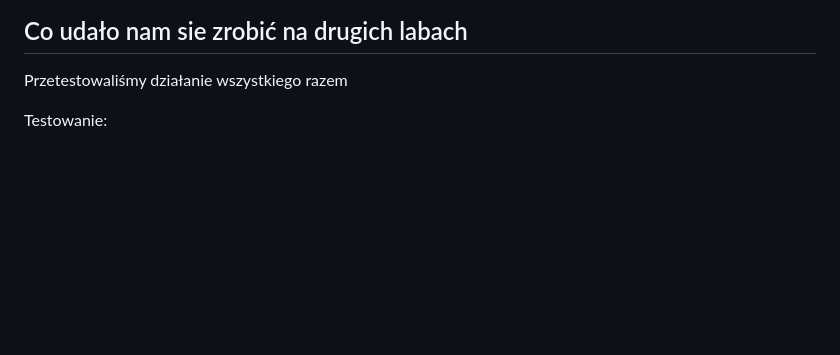
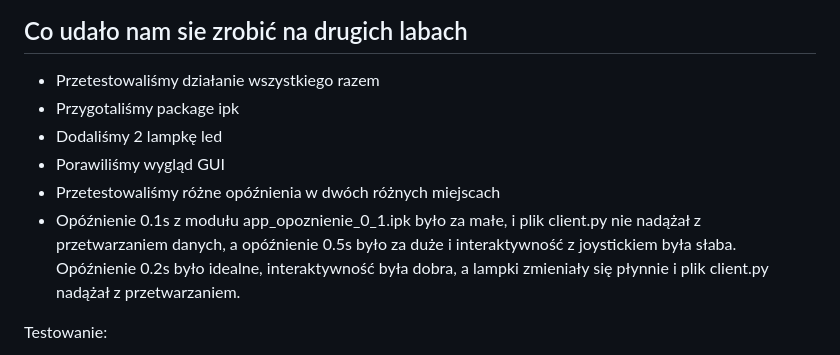
Before and after one commit to Sebastian-Abramowski/SKPS-Lab, a Markdown page: projekt/sprawozdanie.md, the part around the change. Rendered like a GitHub page; blank space fills up the shorter version.

Commit message:
Added some notes about lab6

```diff
--- a/projekt/sprawozdanie.md
+++ b/projekt/sprawozdanie.md
@@ -34,7 +34,12 @@ Schemat podłączenia podczas testów:
 
 ## Co udało nam sie zrobić na drugich labach
 
-Przetestowaliśmy działanie wszystkiego razem
+- Przetestowaliśmy działanie wszystkiego razem
+- Przygotaliśmy package ipk
+- Dodaliśmy 2 lampkę led
+- Porawiliśmy wygląd GUI
+- Przetestowaliśmy różne opóźnienia w dwóch różnych miejscach
+- Opóźnienie 0.1s z modułu app_opoznienie_0_1.ipk było za małe, i plik client.py nie nadążał z przetwarzaniem danych, a opóźnienie 0.5s było za duże i interaktywność z joystickiem była słaba. Opóźnienie 0.2s było idealne, interaktywność była dobra, a lampki zmieniały się płynnie i plik client.py nadążał z przetwarzaniem.
 
 Testowanie:
 
```
